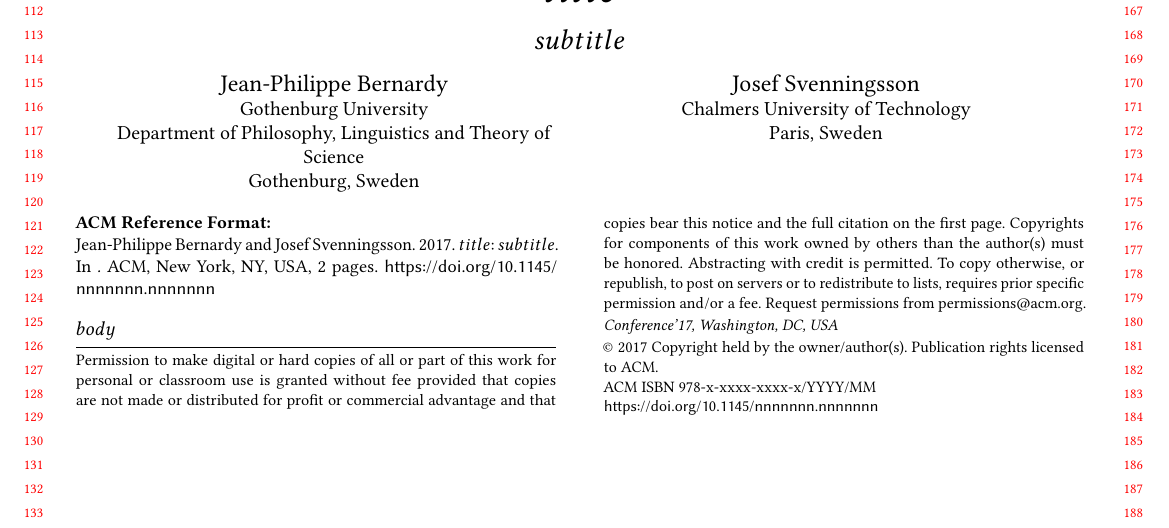
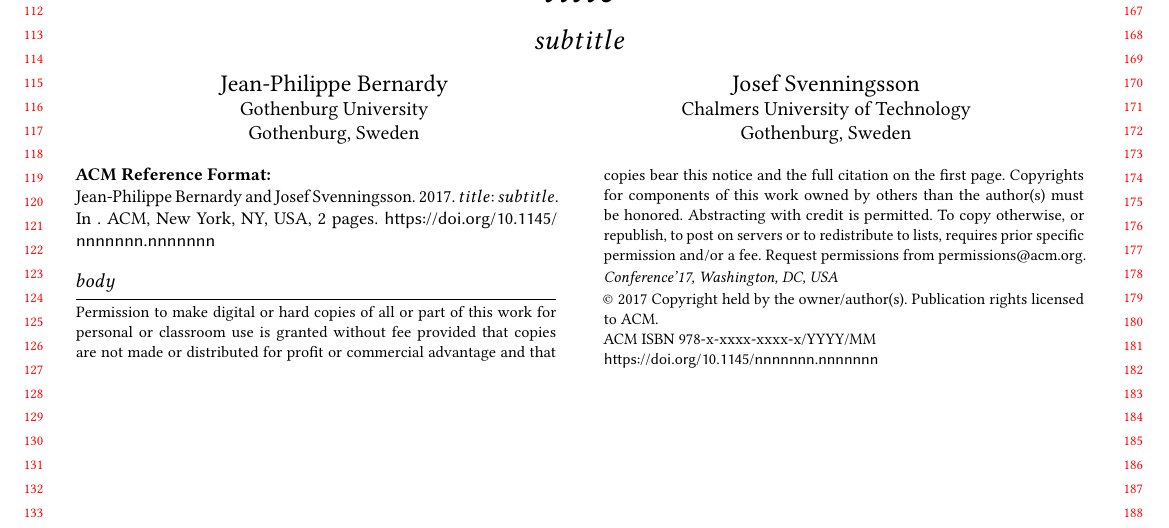
Before and after one commit to jyp/organ, a LaTeX paper (template.tex): part of page 2 of 2, cut so that both start at the same text. Compiled offline with pdfLaTeX; a LaTeX package or settings file that is missing is left out.

Commit message:
compactify to 12 pages

```diff
--- a/template.tex
+++ b/template.tex
@@ -44,8 +44,8 @@ $endif$
 \author{Jean-Philippe Bernardy}
 \affiliation{%
   \institution{Gothenburg University}
-  \department{Department of Philosophy, Linguistics and Theory of Science}
-  \streetaddress{Olof Wijksgatan 6}
+  % \department{Department of Philosophy, Linguistics and Theory of Science}
+  % \streetaddress{Olof Wijksgatan 6}
   \city{Gothenburg}
   % \state{VA}
   \postcode{41255}
@@ -53,7 +53,7 @@ $endif$
 \author{Josef Svenningsson}
 \affiliation{%
   \institution{Chalmers University of Technology}
-  \city{Paris}
+  \city{Gothenburg}
   % \state{VA}
   \postcode{???}
   \country{Sweden}
```
Also changed, not shown: Makefile, 1 other file.
